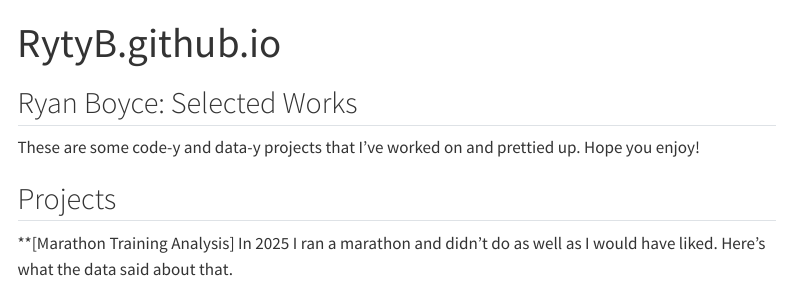
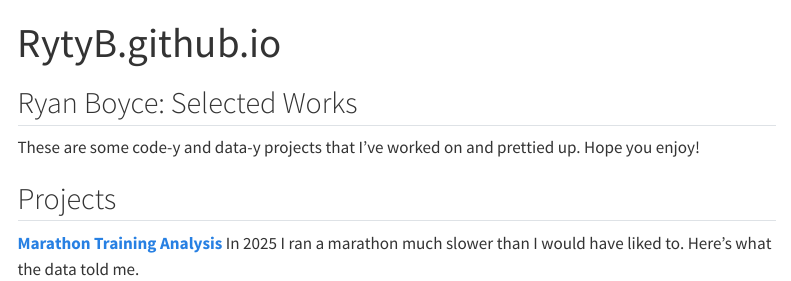
Before and after one commit to RytyB/RytyB.github.io, a Quarto document (index.qmd): the page in a window 1100 px wide, from its top. Rendered offline with R 4.5, knitr and Pandoc in place of Quarto, with nearby package versions; menus at the side of the page are left out.

Commit message:
Added link to first project

```diff
--- a/index.qmd
+++ b/index.qmd
@@ -7,5 +7,5 @@ These are some code-y and data-y projects that I've worked on and prettied up. H
 
 ## Projects
 
-**[Marathon Training Analysis]
-In 2025 I ran a marathon and didn't do as well as I would have liked. Here's what the data said about that.
+**[Marathon Training Analysis](https://RytyB.github.io/marathon-analysis)**
+In 2025 I ran a marathon much slower than I would have liked to. Here's what the data told me.
```
Also changed, not shown: docs/search.json, 1 other file.
